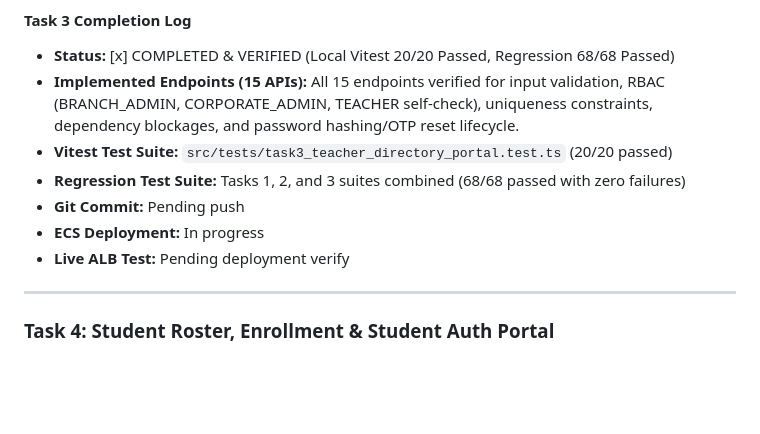
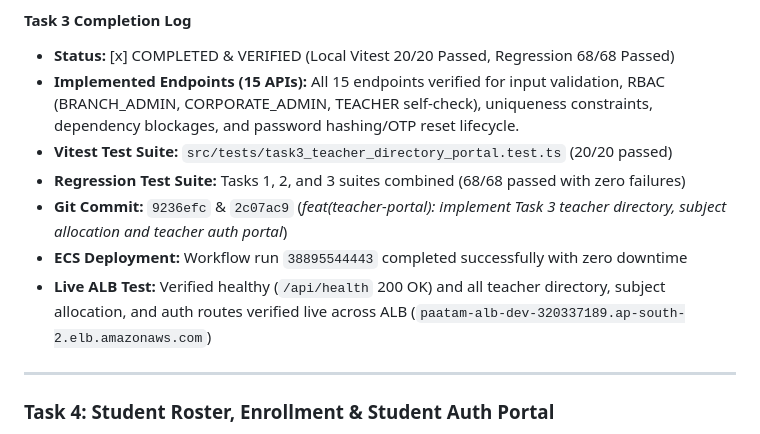
Before and after one commit to phanidharguttikonda0/Paatam, a Markdown page: PRODUCTION_API_IMPLEMENTATION_PLAN.md, the part around the change. GitHub-like rendering; blank space fills up the shorter version.

Commit message:
docs: update Task 3 completion log in plan

```diff
--- a/PRODUCTION_API_IMPLEMENTATION_PLAN.md
+++ b/PRODUCTION_API_IMPLEMENTATION_PLAN.md
@@ -159,9 +159,9 @@ flowchart LR
 - **Implemented Endpoints (15 APIs):** All 15 endpoints verified for input validation, RBAC (BRANCH_ADMIN, CORPORATE_ADMIN, TEACHER self-check), uniqueness constraints, dependency blockages, and password hashing/OTP reset lifecycle.
 - **Vitest Test Suite:** `src/tests/task3_teacher_directory_portal.test.ts` (20/20 passed)
 - **Regression Test Suite:** Tasks 1, 2, and 3 suites combined (68/68 passed with zero failures)
-- **Git Commit:** Pending push
-- **ECS Deployment:** In progress
-- **Live ALB Test:** Pending deployment verify
+- **Git Commit:** `9236efc` & `2c07ac9` (*feat(teacher-portal): implement Task 3 teacher directory, subject allocation and teacher auth portal*)
+- **ECS Deployment:** Workflow run `38895544443` completed successfully with zero downtime
+- **Live ALB Test:** Verified healthy (`/api/health` 200 OK) and all teacher directory, subject allocation, and auth routes verified live across ALB (`paatam-alb-dev-320337189.ap-south-2.elb.amazonaws.com`)
 
 ---
 
```
